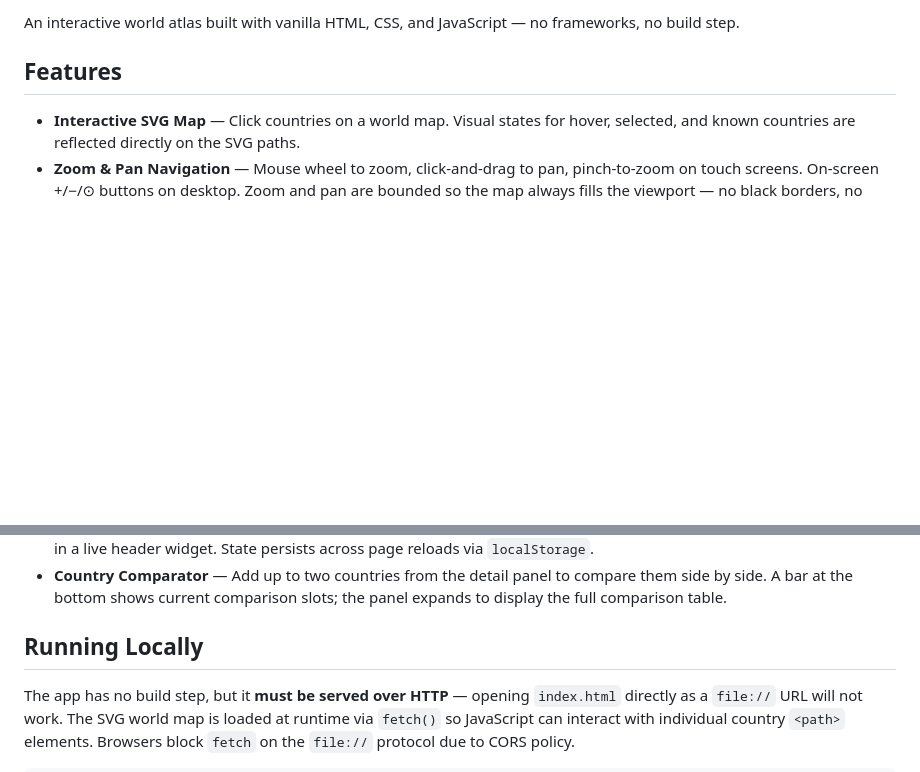
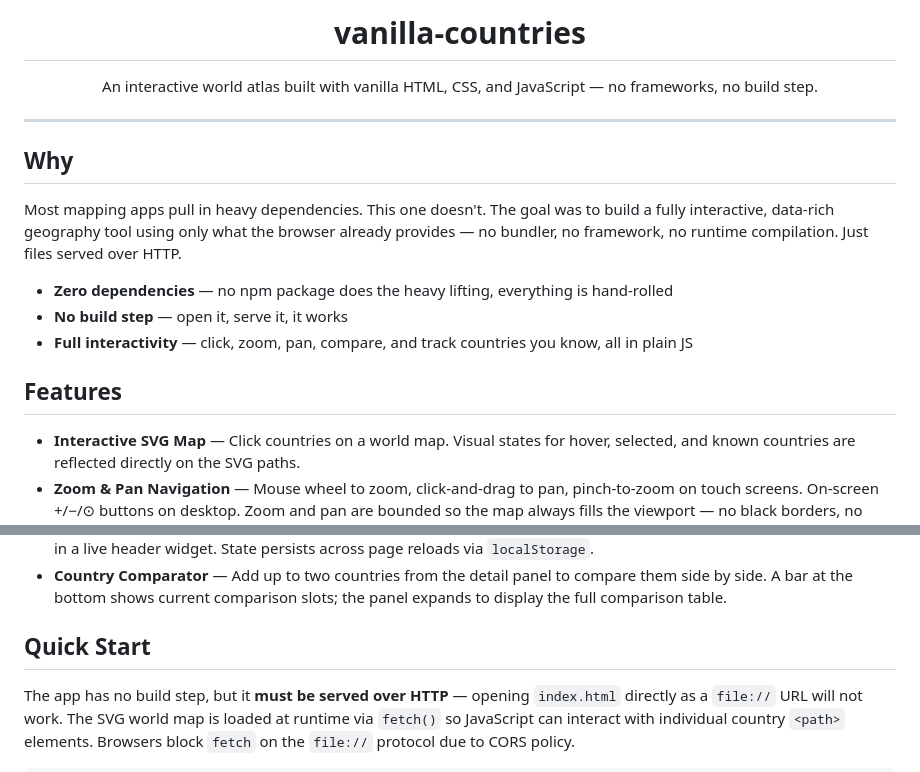
Before and after one commit to ericiannj/vanilla-countries, a Markdown page: README.md, 2 parts joined by grey strips. Drawn GitHub-style; blank space fills up the shorter version.

Commit message:
docs(readme): improve documentation

```diff
--- a/README.md
+++ b/README.md
@@ -2,5 +4,19 @@
 
-An interactive world atlas built with vanilla HTML, CSS, and JavaScript — no frameworks, no build step.
+<h1 align="center">vanilla-countries</h1>
+
+<p align="center">
+  An interactive world atlas built with vanilla HTML, CSS, and JavaScript — no frameworks, no build step.
+</p>
+
+---
+
+## Why
+
+Most mapping apps pull in heavy dependencies. This one doesn't. The goal was to build a fully interactive, data-rich geography tool using only what the browser already provides — no bundler, no framework, no runtime compilation. Just files served over HTTP.
+
+- **Zero dependencies** — no npm package does the heavy lifting, everything is hand-rolled
+- **No build step** — open it, serve it, it works
+- **Full interactivity** — click, zoom, pan, compare, and track countries you know, all in plain JS
 
 ## Features
 
@@ -10,7 +26,7 @@ An interactive world atlas built with vanilla HTML, CSS, and JavaScript — no f
 - **Known Countries** — Toggle any selected country as known. Known countries are highlighted on the map and counted in a live header widget. State persists across page reloads via `localStorage`.
 - **Country Comparator** — Add up to two countries from the detail panel to compare them side by side. A bar at the bottom shows current comparison slots; the panel expands to display the full comparison table.
 
-## Running Locally
+## Quick Start
 
 The app has no build step, but it **must be served over HTTP** — opening `index.html` directly as a `file://` URL will not work. The SVG world map is loaded at runtime via `fetch()` so JavaScript can interact with individual country `<path>` elements. Browsers block `fetch` on the `file://` protocol due to CORS policy.
 
```
Also changed, not shown: other parts of README.md (+3 -1 lines).
